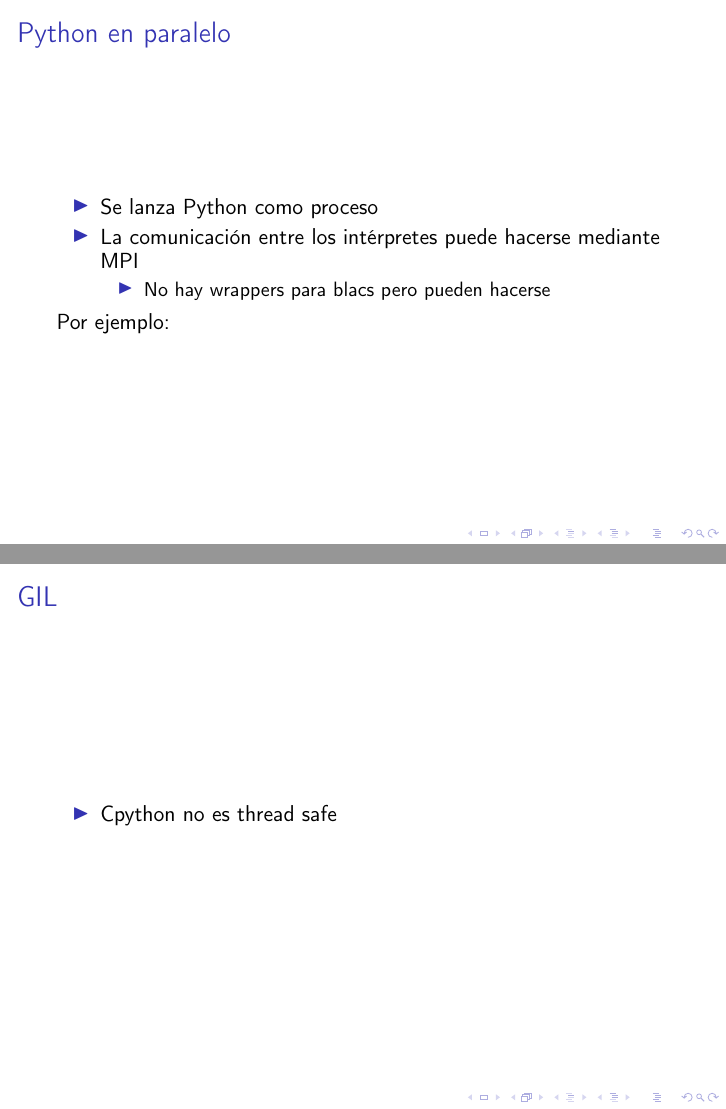
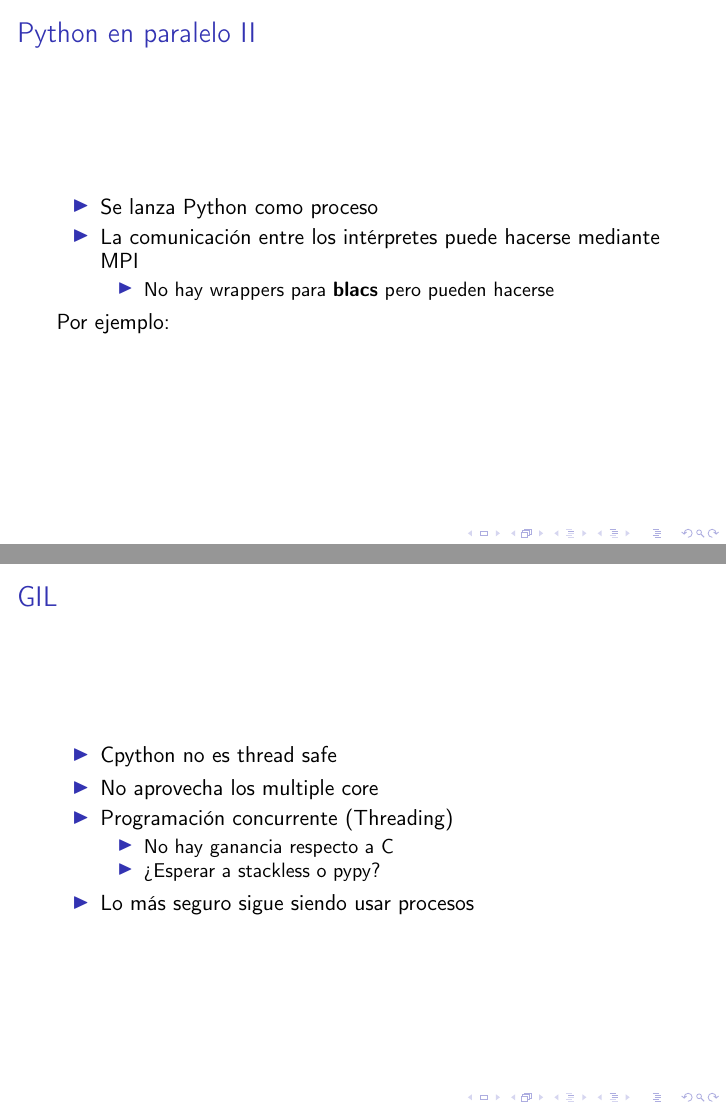
Before and after one commit to guillemborrell/CursoScripting, LaTeX slides (clases/slides/seminario_python_escuela_oct2007/charla_tecnica.tex): pages 16 and 17 of 17 before the commit and pages 17 and 18 of 18 after it, joined at a grey line. Compiled offline with pdfLaTeX.

Commit message:
solo falta una transparencia

```diff
--- a/clases/slides/seminario_python_escuela_oct2007/charla_tecnica.tex
+++ b/clases/slides/seminario_python_escuela_oct2007/charla_tecnica.tex
@@ -236,11 +236,19 @@ $ f2py -c -m callback t.f90 --fcompiler=gnu95
 
 \begin{frame}
  \frametitle{Python en paralelo}
+\begin{center}
+
+\end{center}
+
+\end{frame}
+
+\begin{frame}
+ \frametitle{Python en paralelo II}
 \begin{itemize}
  \item Se lanza Python como proceso
  \item La comunicación entre los intérpretes puede hacerse mediante MPI
  \begin{itemize}
-  \item No hay wrappers para blacs pero pueden hacerse
+  \item No hay wrappers para \textbf{blacs} pero pueden hacerse
  \end{itemize}
 \end{itemize}
 Por ejemplo:
@@ -250,8 +258,14 @@ Por ejemplo:
  \frametitle{GIL}
 \begin{itemize}
  \item Cpython no es thread safe
+ \item No aprovecha los multiple core
+ \item Programación concurrente (Threading)
+ \begin{itemize}
+ \item No hay ganancia respecto a C
+ \item ¿Esperar a stackless o pypy?
 \end{itemize}
-
+ \item Lo más seguro sigue siendo usar procesos
+\end{itemize}
 \end{frame}
 
 
```
